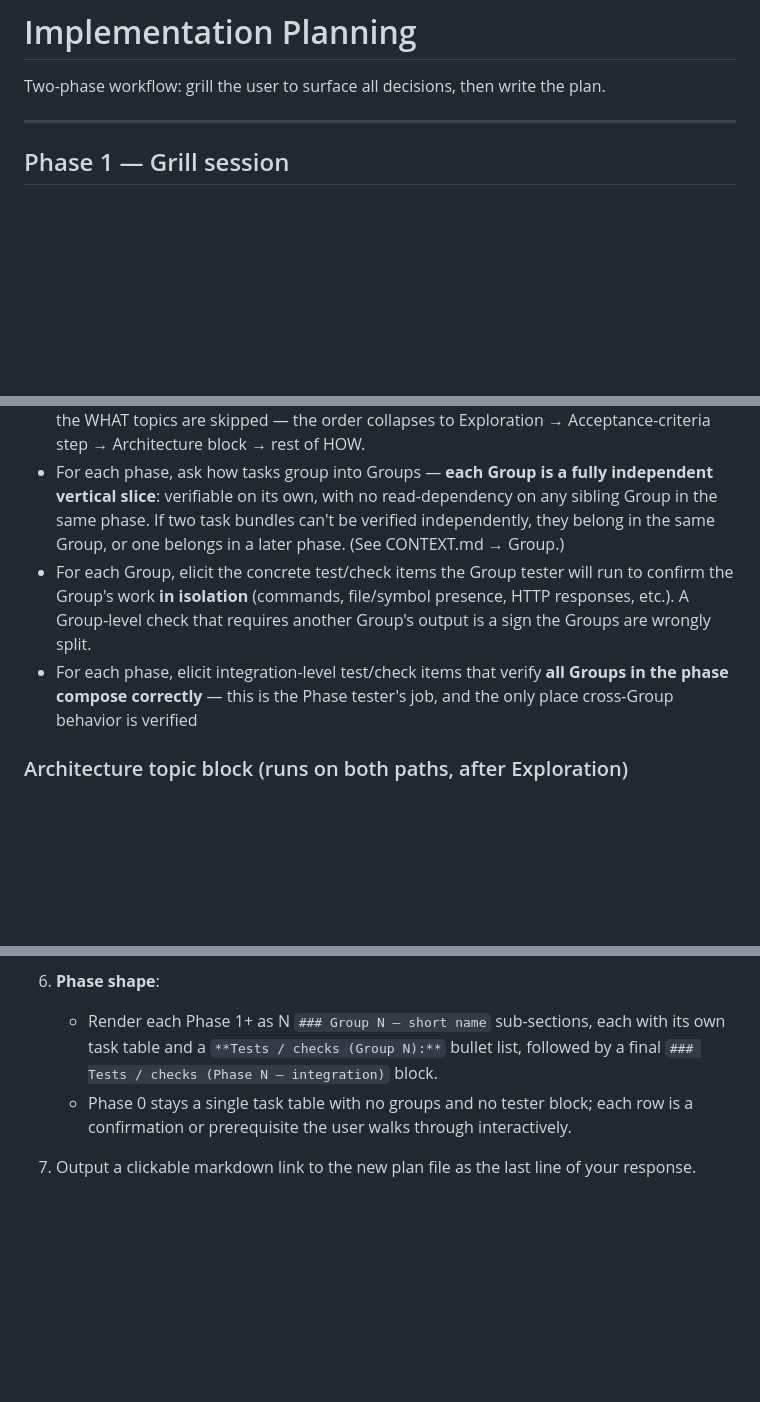
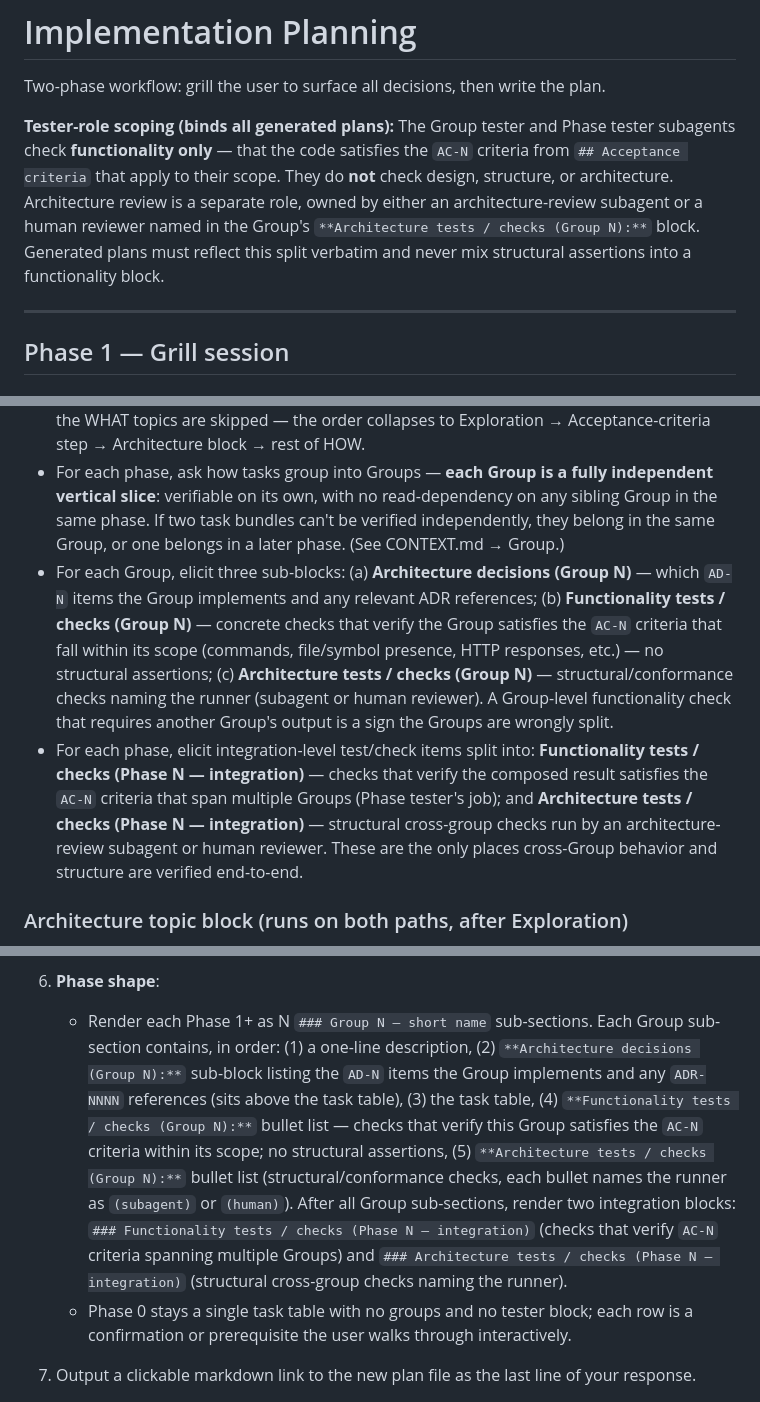
Before and after one commit to Maxastrand04/Custom-skills, a Markdown page: implementation-planning/SKILL.md, 3 parts joined by grey strips. Drawn GitHub-style; blank space fills up the shorter version.

Commit message:
skill update
implementation-planning: Updated group/phase tests to have clear seperation between functionality test (code execution) and architecture tests (Is code well designed/correct)

```diff
--- a/implementation-planning/SKILL.md
+++ b/implementation-planning/SKILL.md
@@ -6,6 +6,9 @@ description: Run a grill-me interview to stress-test a plan, then automatically
 # Implementation Planning
 
 Two-phase workflow: grill the user to surface all decisions, then write the plan.
+
+**Tester-role scoping (binds all generated plans):**
+The Group tester and Phase tester subagents check **functionality only** — that the code satisfies the `AC-N` criteria from `## Acceptance criteria` that apply to their scope. They do **not** check design, structure, or architecture. Architecture review is a separate role, owned by either an architecture-review subagent or a human reviewer named in the Group's `**Architecture tests / checks (Group N):**` block. Generated plans must reflect this split verbatim and never mix structural assertions into a functionality block.
 
 ---
 
@@ -60,8 +63,8 @@ After Exploration, interview the user relentlessly about every aspect of their p
 - If a question can be answered by exploring the codebase, do that instead of asking
 - **Order:** WHAT topics (scope, behavior, out-of-scope) → **Acceptance-criteria step** (see above) → **Architecture topic block** (see below) → rest of HOW (data model, API contracts, error handling, testing approach, rollout order, known constraints). On the from-issue path the WHAT topics are skipped — the order collapses to Exploration → Acceptance-criteria step → Architecture block → rest of HOW.
 - For each phase, ask how tasks group into Groups — **each Group is a fully independent vertical slice**: verifiable on its own, with no read-dependency on any sibling Group in the same phase. If two task bundles can't be verified independently, they belong in the same Group, or one belongs in a later phase. (See CONTEXT.md → Group.)
-- For each Group, elicit the concrete test/check items the Group tester will run to confirm the Group's work **in isolation** (commands, file/symbol presence, HTTP responses, etc.). A Group-level check that requires another Group's output is a sign the Groups are wrongly split.
-- For each phase, elicit integration-level test/check items that verify **all Groups in the phase compose correctly** — this is the Phase tester's job, and the only place cross-Group behavior is verified
+- For each Group, elicit three sub-blocks: (a) **Architecture decisions (Group N)** — which `AD-N` items the Group implements and any relevant ADR references; (b) **Functionality tests / checks (Group N)** — concrete checks that verify the Group satisfies the `AC-N` criteria that fall within its scope (commands, file/symbol presence, HTTP responses, etc.) — no structural assertions; (c) **Architecture tests / checks (Group N)** — structural/conformance checks naming the runner (subagent or human reviewer). A Group-level functionality check that requires another Group's output is a sign the Groups are wrongly split.
+- For each phase, elicit integration-level test/check items split into: **Functionality tests / checks (Phase N — integration)** — checks that verify the composed result satisfies the `AC-N` criteria that span multiple Groups (Phase tester's job); and **Architecture tests / checks (Phase N — integration)** — structural cross-group checks run by an architecture-review subagent or human reviewer. These are the only places cross-Group behavior and structure are verified end-to-end.
 
 ### Architecture topic block (runs on both paths, after Exploration)
 
@@ -151,7 +160,7 @@ Then proceed immediately to Phase 2 — do not wait for the user to prompt you.
    - The Claude Instructions section must include an `**Architecture binding:**` rule: *"Do not introduce structural choices (new modules, new patterns, new dependency directions, new cross-layer dependencies) not covered by `## Architecture decisions`. If a task requires one, stop and surface it to the user before writing code — never improvise structure."*
 
 6. **Phase shape**:
-   - Render each Phase 1+ as N `### Group N — short name` sub-sections, each with its own task table and a `**Tests / checks (Group N):**` bullet list, followed by a final `### Tests / checks (Phase N — integration)` block.
+   - Render each Phase 1+ as N `### Group N — short name` sub-sections. Each Group sub-section contains, in order: (1) a one-line description, (2) `**Architecture decisions (Group N):**` sub-block listing the `AD-N` items the Group implements and any `ADR-NNNN` references (sits above the task table), (3) the task table, (4) `**Functionality tests / checks (Group N):**` bullet list — checks that verify this Group satisfies the `AC-N` criteria within its scope; no structural assertions, (5) `**Architecture tests / checks (Group N):**` bullet list (structural/conformance checks, each bullet names the runner as `(subagent)` or `(human)`). After all Group sub-sections, render two integration blocks: `### Functionality tests / checks (Phase N — integration)` (checks that verify `AC-N` criteria spanning multiple Groups) and `### Architecture tests / checks (Phase N — integration)` (structural cross-group checks naming the runner).
    - Phase 0 stays a single task table with no groups and no tester block; each row is a confirmation or prerequisite the user walks through interactively.
 
 7. Output a clickable markdown link to the new plan file as the last line of your response.
```
Also changed, not shown: other parts of implementation-planning/SKILL.md (+10 -4 lines), implementation-planning/template_implementation_plan.md (+49 -14 lines).
